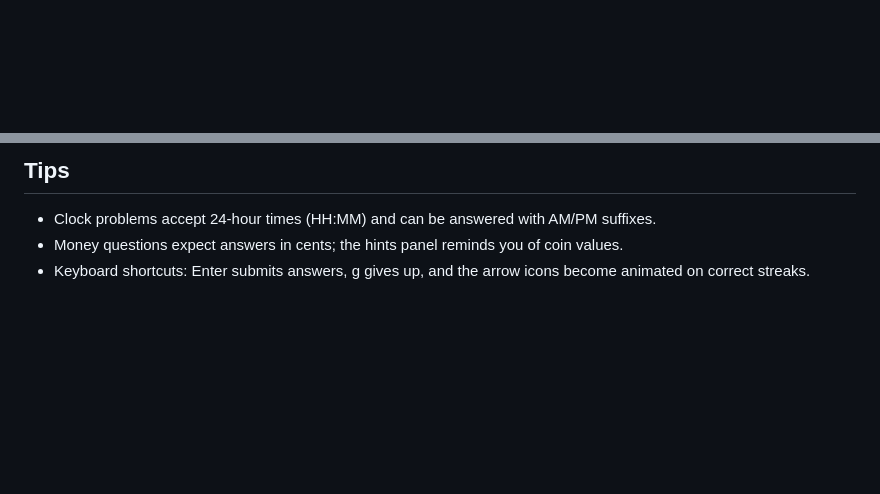
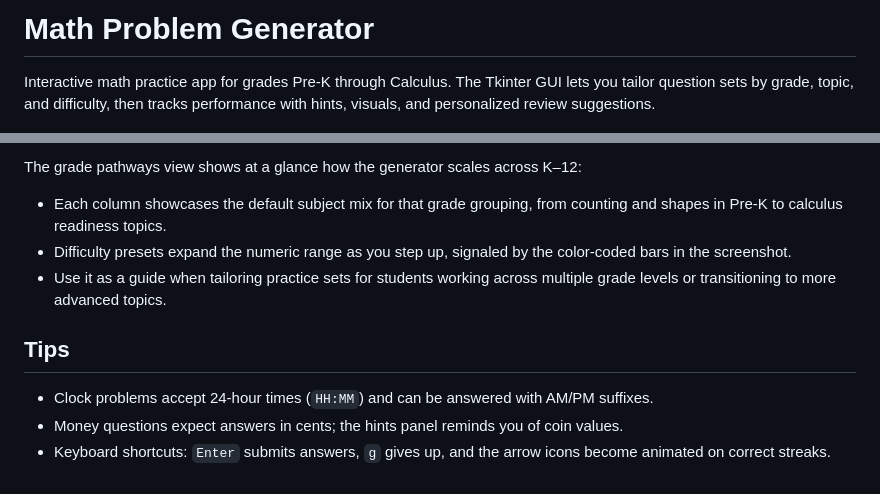
Before and after one commit to iszh2023/AI-Stock-Analysis, a Markdown page: README.md, 2 parts joined by grey strips. Drawn GitHub-style; blank space fills up the shorter version.

```diff
--- a/README.md
+++ b/README.md
@@ -1,2 +1,6 @@
+# Math Problem Generator
+
+Interactive math practice app for grades Pre-K through Calculus. The Tkinter GUI lets you tailor question sets by grade, topic, and difficulty, then tracks performance with hints, visuals, and personalized review suggestions.
+
 ![Math Problem Generator interface](math%20generator%20image.png)
 
@@ -30,6 +45,10 @@
 
-  ## Tips
+The grade pathways view shows at a glance how the generator scales across K–12:
+- Each column showcases the default subject mix for that grade grouping, from counting and shapes in Pre-K to calculus readiness topics.
+- Difficulty presets expand the numeric range as you step up, signaled by the color-coded bars in the screenshot.
+- Use it as a guide when tailoring practice sets for students working across multiple grade levels or transitioning to more advanced topics.
 
-  - Clock problems accept 24-hour times (HH:MM) and can be answered with AM/PM suffixes.
-  - Money questions expect answers in cents; the hints panel reminds you of coin values.
-  - Keyboard shortcuts: Enter submits answers, g gives up, and the arrow icons become animated on correct streaks.
+## Tips
+- Clock problems accept 24-hour times (`HH:MM`) and can be answered with AM/PM suffixes.
+- Money questions expect answers in cents; the hints panel reminds you of coin values.
+- Keyboard shortcuts: `Enter` submits answers, `g` gives up, and the arrow icons become animated on correct streaks.
```
Also changed, not shown: other parts of README.md (+33 -22 lines), various grade levels.png (added).
